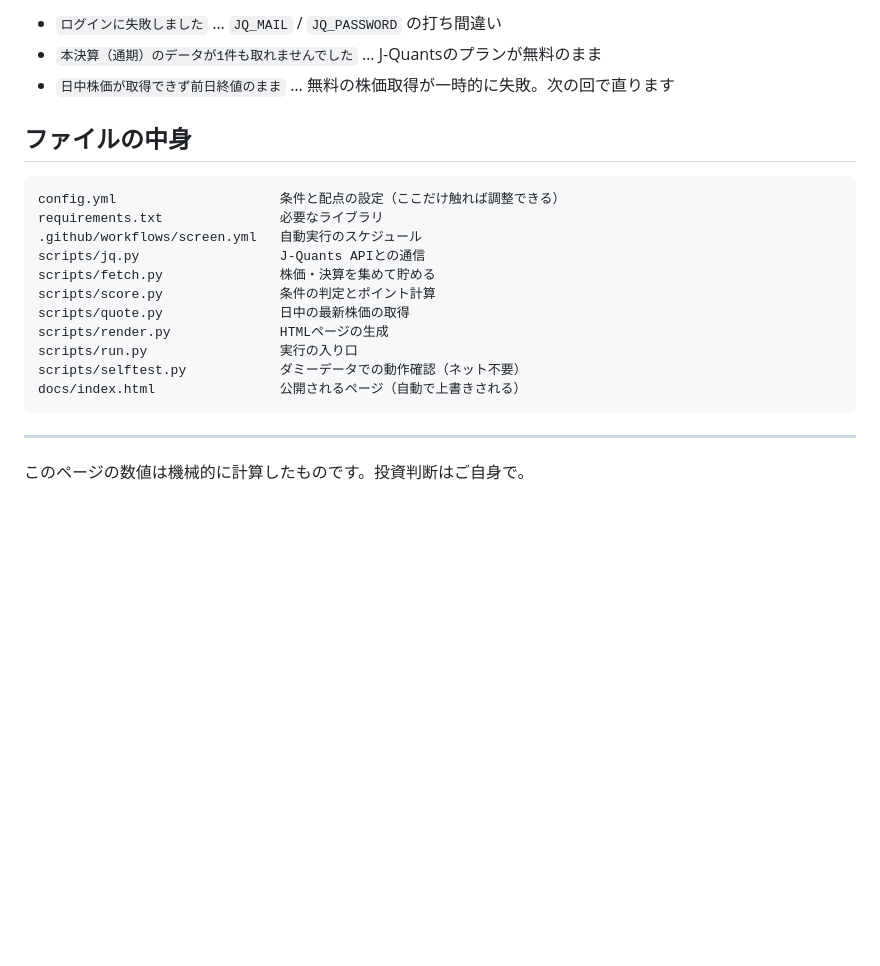
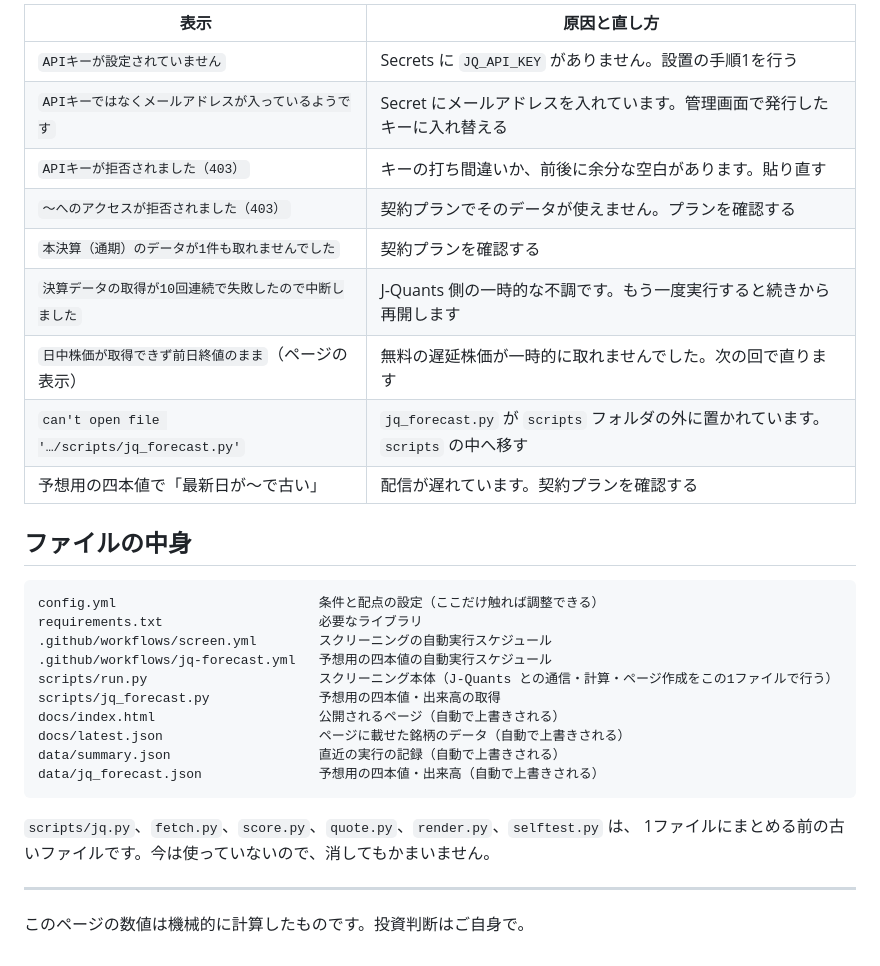
Before and after one commit to kaneda30000000/stock-screener, a Markdown page: README.md, the part around one of its changes. Rendered like a GitHub page; blank space fills up the shorter version.

````diff
--- a/README.md
+++ b/README.md
@@ -64,23 +116,33 @@ Actions タブで赤い×が付いた実行を開くと、日本語のエラー
 
-- `ログインに失敗しました` … `JQ_MAIL` / `JQ_PASSWORD` の打ち間違い
-- `本決算（通期）のデータが1件も取れませんでした` … J-Quantsのプランが無料のまま
-- `日中株価が取得できず前日終値のまま` … 無料の株価取得が一時的に失敗。次の回で直ります
+| 表示 | 原因と直し方 |
+|---|---|
+| `APIキーが設定されていません` | Secrets に `JQ_API_KEY` がありません。設置の手順1を行う |
+| `APIキーではなくメールアドレスが入っているようです` | Secret にメールアドレスを入れています。管理画面で発行したキーに入れ替える |
+| `APIキーが拒否されました（403）` | キーの打ち間違いか、前後に余分な空白があります。貼り直す |
+| `〜へのアクセスが拒否されました（403）` | 契約プランでそのデータが使えません。プランを確認する |
+| `本決算（通期）のデータが1件も取れませんでした` | 契約プランを確認する |
+| `決算データの取得が10回連続で失敗したので中断しました` | J-Quants 側の一時的な不調です。もう一度実行すると続きから再開します |
+| `日中株価が取得できず前日終値のまま`（ページの表示） | 無料の遅延株価が一時的に取れませんでした。次の回で直ります |
+| `can't open file '…/scripts/jq_forecast.py'` | `jq_forecast.py` が `scripts` フォルダの外に置かれています。`scripts` の中へ移す |
+| 予想用の四本値で「最新日が〜で古い」 | 配信が遅れています。契約プランを確認する |
 
 ## ファイルの中身
 
 ```
-config.yml                     条件と配点の設定（ここだけ触れば調整できる）
-requirements.txt               必要なライブラリ
-.github/workflows/screen.yml   自動実行のスケジュール
-scripts/jq.py                  J-Quants APIとの通信
-scripts/fetch.py               株価・決算を集めて貯める
-scripts/score.py               条件の判定とポイント計算
-scripts/quote.py               日中の最新株価の取得
-scripts/render.py              HTMLページの生成
-scripts/run.py                 実行の入り口
-scripts/selftest.py            ダミーデータでの動作確認（ネット不要）
-docs/index.html                公開されるページ（自動で上書きされる）
+config.yml                          条件と配点の設定（ここだけ触れば調整できる）
+requirements.txt                    必要なライブラリ
+.github/workflows/screen.yml        スクリーニングの自動実行スケジュール
+.github/workflows/jq-forecast.yml   予想用の四本値の自動実行スケジュール
+scripts/run.py                      スクリーニング本体（J-Quants との通信・計算・ページ作成をこの1ファイルで行う）
+scripts/jq_forecast.py              予想用の四本値・出来高の取得
+docs/index.html                     公開されるページ（自動で上書きされる）
+docs/latest.json                    ページに載せた銘柄のデータ（自動で上書きされる）
+data/summary.json                   直近の実行の記録（自動で上書きされる）
+data/jq_forecast.json               予想用の四本値・出来高（自動で上書きされる）
 ```
+
+`scripts/jq.py`、`fetch.py`、`score.py`、`quote.py`、`render.py`、`selftest.py` は、
+1ファイルにまとめる前の古いファイルです。今は使っていないので、消してもかまいません。
 
 ---
 
````
Also changed, not shown: other parts of README.md (+87 -35 lines).
